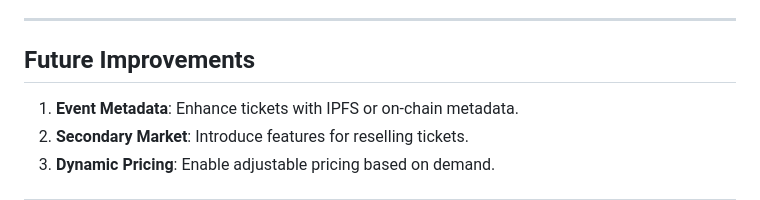
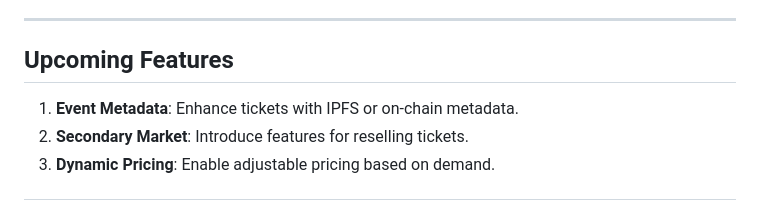
Before and after one commit to kimduyminh/decentralized-ticket-system, a Markdown page: README.md, the part around the change. GitHub-like rendering.

```diff
--- a/README.md
+++ b/README.md
@@ -90,7 +90,7 @@ The contract requires:
 
 ---
 
-## Future Improvements
+## Upcoming Features
 
 1. **Event Metadata**: Enhance tickets with IPFS or on-chain metadata.
 2. **Secondary Market**: Introduce features for reselling tickets.
```
